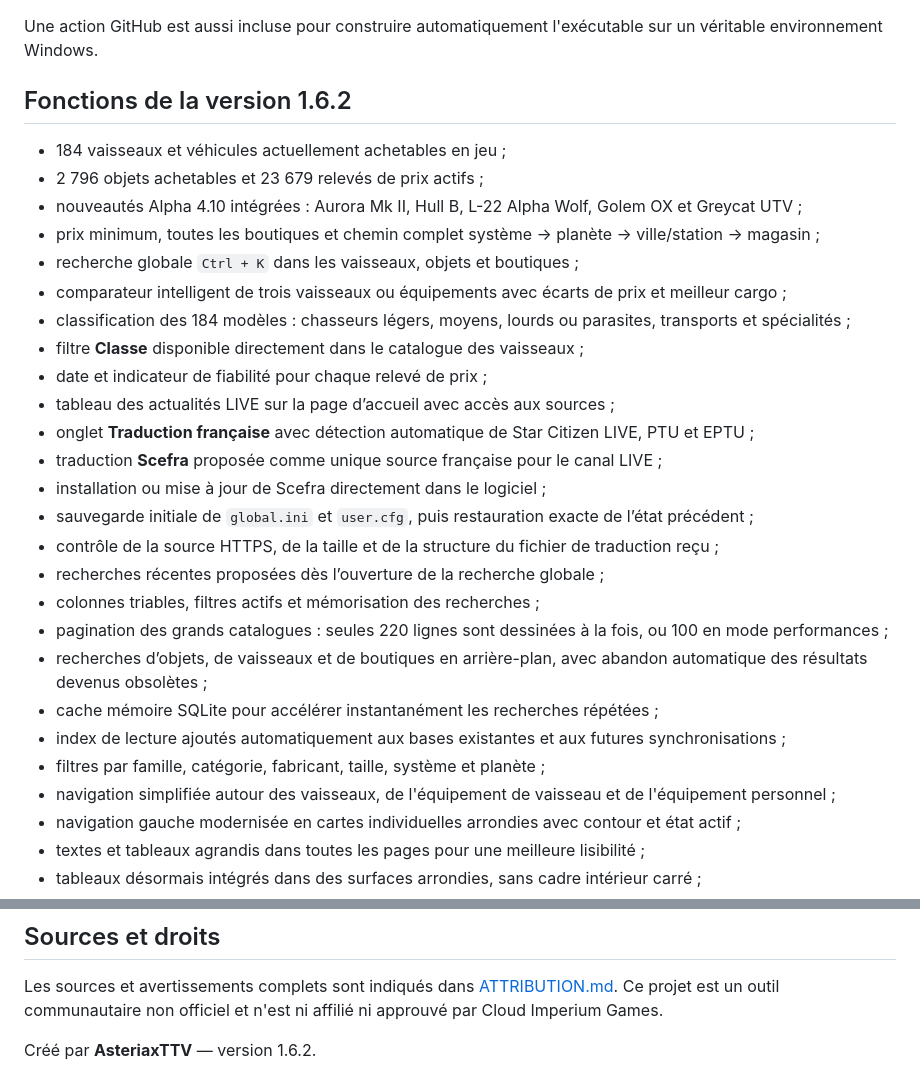
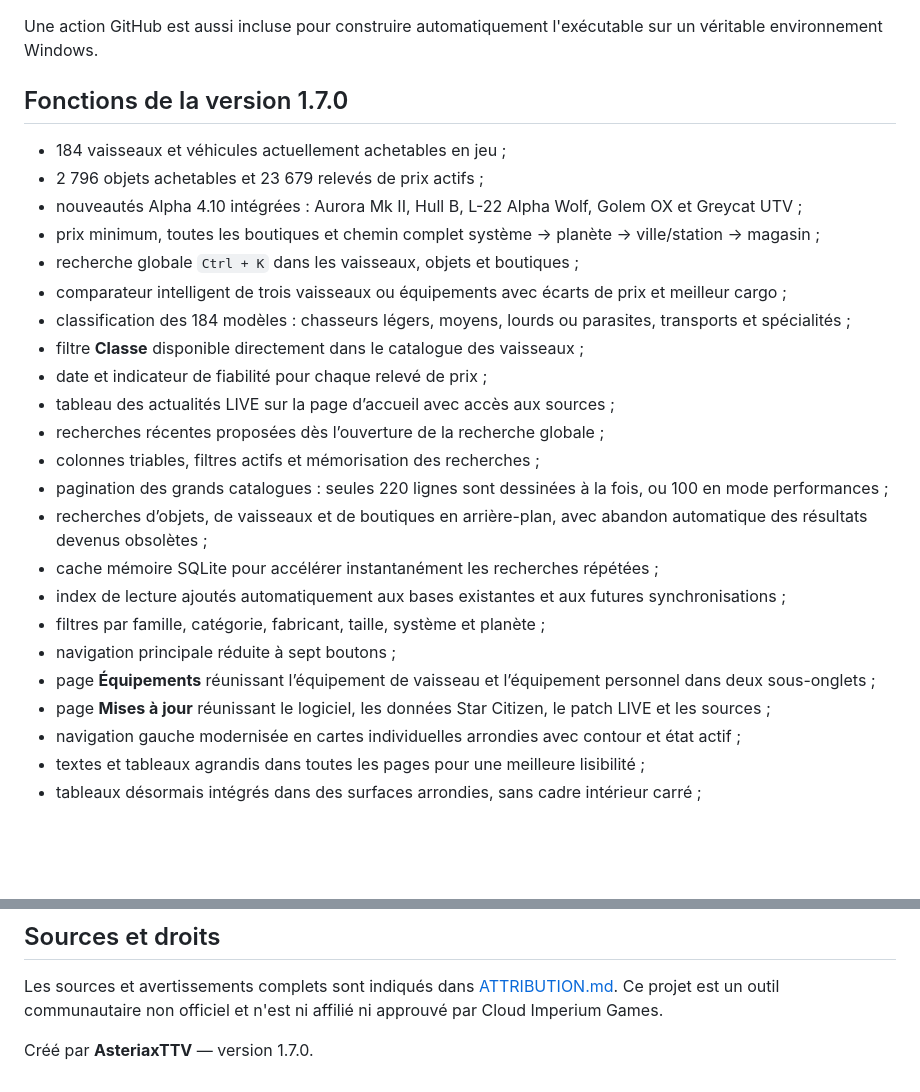
Before and after one commit to AsteriaxQG/AsteriaxVerse, a Markdown page: README.md, 2 parts joined by grey strips. Drawn GitHub-style; blank space fills up the shorter version.

Commit message:
1.7.0: README.md

```diff
--- a/README.md
+++ b/README.md
@@ -29,7 +29,7 @@ Après avoir lancé une première fois `LANCER.bat`, double-cliquez sur **CONSTR
 
 Une action GitHub est aussi incluse pour construire automatiquement l'exécutable sur un véritable environnement Windows.
 
-## Fonctions de la version 1.6.2
+## Fonctions de la version 1.7.0
 
 - 184 vaisseaux et véhicules actuellement achetables en jeu ;
 - 2 796 objets achetables et 23 679 relevés de prix actifs ;
@@ -41,11 +41,6 @@ Une action GitHub est aussi incluse pour construire automatiquement l'exécutabl
 - filtre **Classe** disponible directement dans le catalogue des vaisseaux ;
 - date et indicateur de fiabilité pour chaque relevé de prix ;
 - tableau des actualités LIVE sur la page d’accueil avec accès aux sources ;
-- onglet **Traduction française** avec détection automatique de Star Citizen LIVE, PTU et EPTU ;
-- traduction **Scefra** proposée comme unique source française pour le canal LIVE ;
-- installation ou mise à jour de Scefra directement dans le logiciel ;
-- sauvegarde initiale de `global.ini` et `user.cfg`, puis restauration exacte de l’état précédent ;
-- contrôle de la source HTTPS, de la taille et de la structure du fichier de traduction reçu ;
 - recherches récentes proposées dès l’ouverture de la recherche globale ;
 - colonnes triables, filtres actifs et mémorisation des recherches ;
 - pagination des grands catalogues : seules 220 lignes sont dessinées à la fois, ou 100 en mode performances ;
@@ -53,7 +48,9 @@ Une action GitHub est aussi incluse pour construire automatiquement l'exécutabl
 - cache mémoire SQLite pour accélérer instantanément les recherches répétées ;
 - index de lecture ajoutés automatiquement aux bases existantes et aux futures synchronisations ;
 - filtres par famille, catégorie, fabricant, taille, système et planète ;
-- navigation simplifiée autour des vaisseaux, de l'équipement de vaisseau et de l'équipement personnel ;
+- navigation principale réduite à sept boutons ;
+- page **Équipements** réunissant l’équipement de vaisseau et l’équipement personnel dans deux sous-onglets ;
+- page **Mises à jour** réunissant le logiciel, les données Star Citizen, le patch LIVE et les sources ;
 - navigation gauche modernisée en cartes individuelles arrondies avec contour et état actif ;
 - textes et tableaux agrandis dans toutes les pages pour une meilleure lisibilité ;
 - tableaux désormais intégrés dans des surfaces arrondies, sans cadre intérieur carré ;
@@ -114,4 +111,4 @@ Les prix UEX sont communautaires. Ils peuvent évoluer après un hotfix, une rem
 
 Les sources et avertissements complets sont indiqués dans [ATTRIBUTION.md](ATTRIBUTION.md). Ce projet est un outil communautaire non officiel et n'est ni affilié ni approuvé par Cloud Imperium Games.
 
-Créé par **AsteriaxTTV** — version 1.6.2.
+Créé par **AsteriaxTTV** — version 1.7.0.
```
